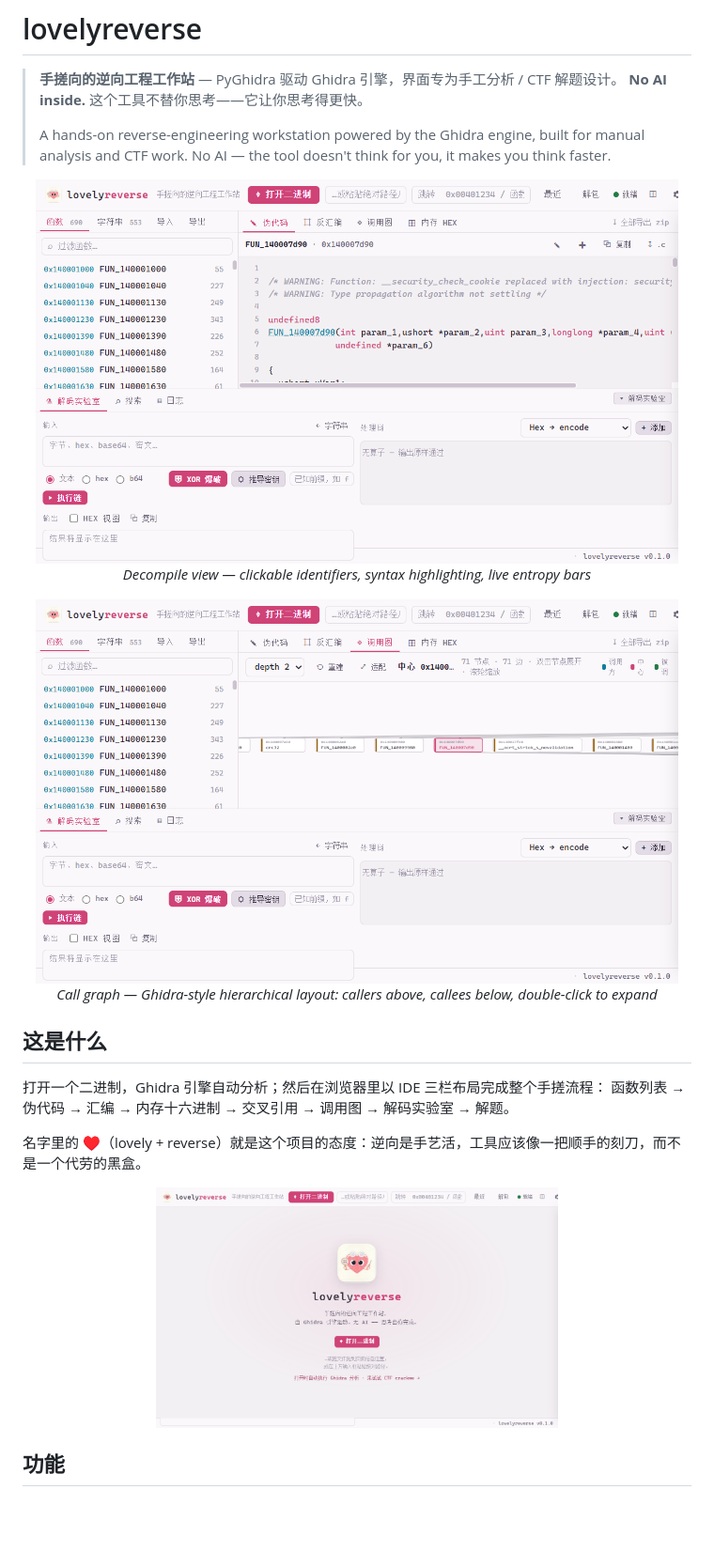
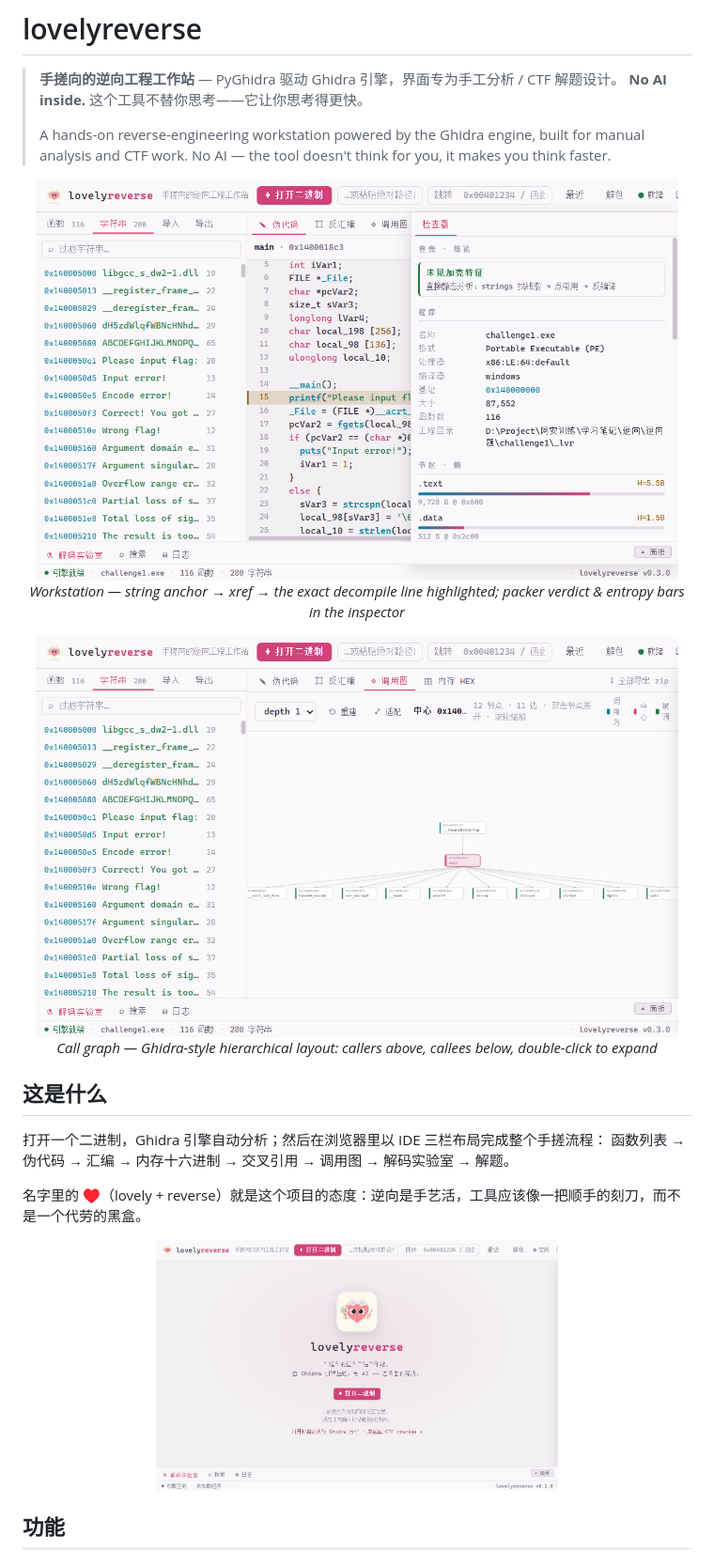
Before and after one commit to Fiagainster/lovelyreverse, a Markdown page: README.md, the part around one of its changes. Shown at 94% size. GitHub-like rendering; pictures changed too: docs/screenshots/callgraph.png, docs/screenshots/hero.png, docs/screenshots/workstation.png; blank space fills up the shorter version.

```diff
--- a/README.md
+++ b/README.md
@@ -8,7 +8,7 @@
 <p align="center">
   <img src="docs/screenshots/workstation.png" width="96%" alt="lovelyreverse workstation — decompile view">
   <br/>
-  <em>Decompile view — clickable identifiers, syntax highlighting, live entropy bars</em>
+  <em>Workstation — string anchor → xref → the exact decompile line highlighted; packer verdict & entropy bars in the inspector</em>
 </p>
 
 <p align="center">
```
Also changed, not shown: other parts of README.md (+1 -1 lines), docs/dev-notes.md (+14 -5 lines), docs/screenshots/decoder.png, docs/screenshots/unpack.png.
